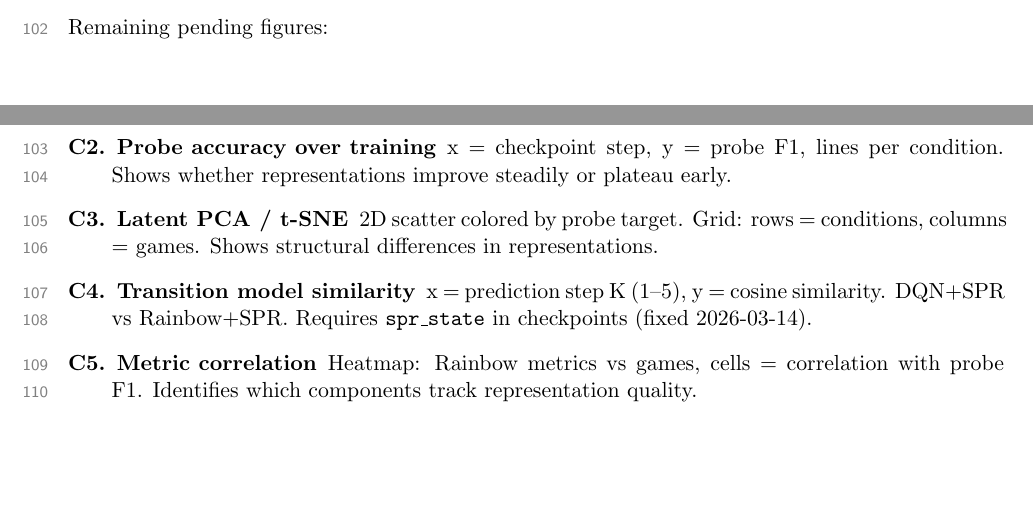
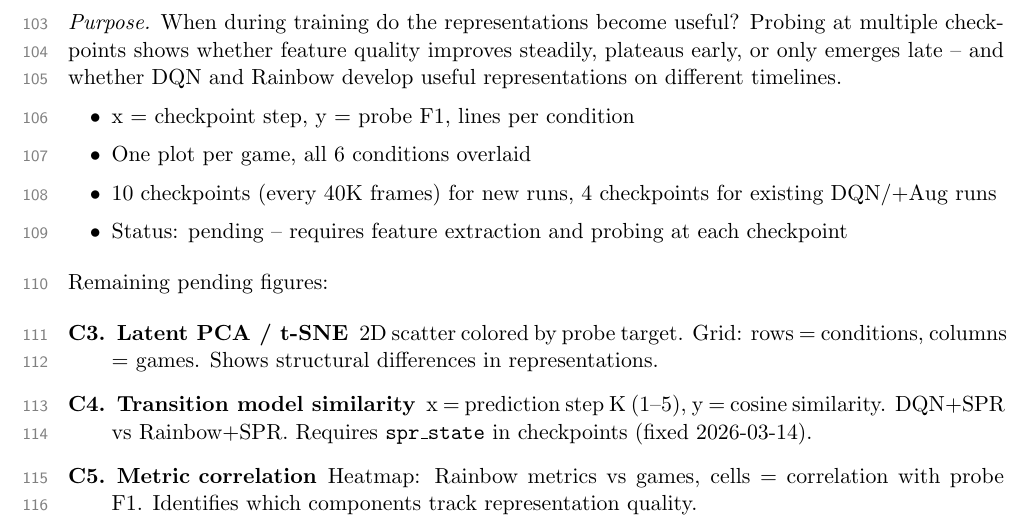
Before and after one commit to toribiodiego/thesis, a LaTeX document (reports/eval.tex): two parts of pages 6 and 7 of 12 before the commit and part of page 7 of 12 after it, the two joined at a grey line, cut at the place of the change, the shorter picture padded with empty space. Compiled offline with pdfLaTeX.

Commit message:
style: expand C2 to full entry with purpose and bullets

```diff
--- a/reports/eval.tex
+++ b/reports/eval.tex
@@ -346,12 +346,27 @@ captures more game-relevant structure.
 \end{itemize}
 
 \vspace{0.5em}
+\subsection*{C2. Probe Accuracy Over Training}
+
+\noindent\textit{Purpose.} When during training do the
+representations become useful? Probing at multiple checkpoints
+shows whether feature quality improves steadily, plateaus early,
+or only emerges late -- and whether DQN and Rainbow develop
+useful representations on different timelines.
+
+\begin{itemize}[leftmargin=2em, itemsep=0.1em, topsep=0.3em]
+  \item x = checkpoint step, y = probe F1, lines per condition
+  \item One plot per game, all 6 conditions overlaid
+  \item 10 checkpoints (every 40K frames) for new runs,
+    4 checkpoints for existing DQN/+Aug runs
+  \item Status: pending -- requires feature extraction and
+    probing at each checkpoint
+\end{itemize}
+
+\vspace{0.5em}
 \noindent Remaining pending figures:
 
 \begin{description}[leftmargin=2em, itemsep=0.4em]
-  \item[C2. Probe accuracy over training] x = checkpoint step,
-    y = probe F1, lines per condition. Shows whether representations
-    improve steadily or plateau early.
   \item[C3. Latent PCA / t-SNE] 2D scatter colored by probe
     target. Grid: rows = conditions, columns = games. Shows
     structural differences in representations.
```
